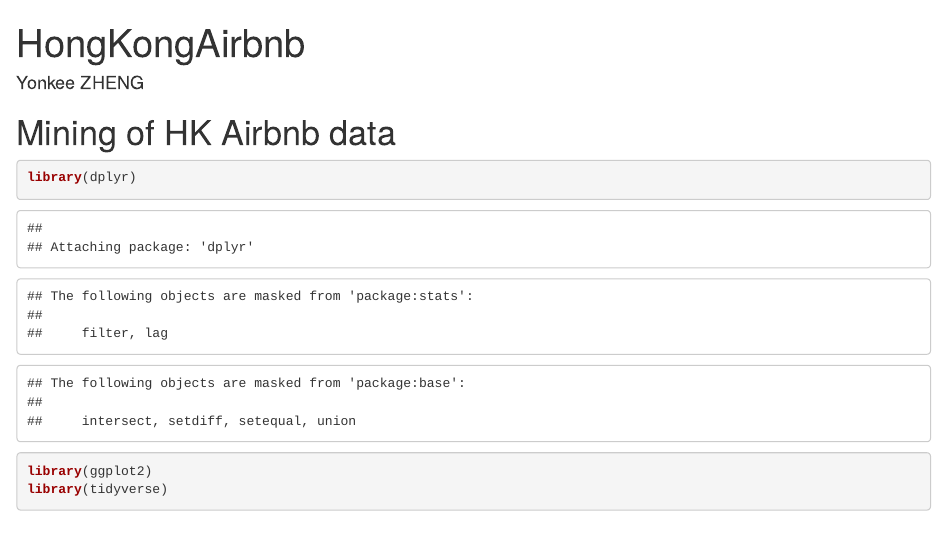
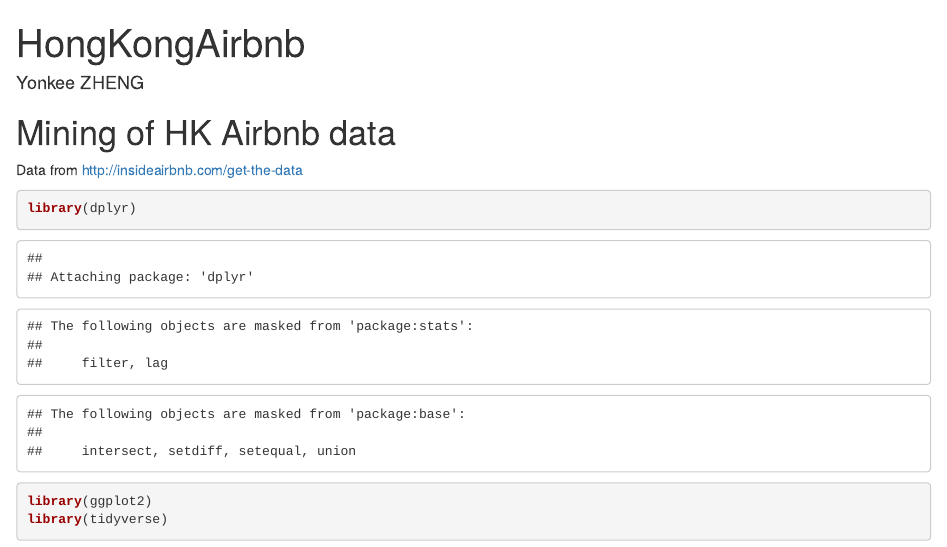
Before and after one commit to Yonkee-ZHENG/HongKongAirbnb, an R Markdown document (docs/HongKongAirbnb.Rmd): the page in a window 1100 px wide, from its top. Rendered offline with R 4.5, knitr and Pandoc, with nearby package versions; some code elsewhere in the file could not run offline.

Commit message:
Update HongKongAirbnb.Rmd

````diff
--- a/docs/HongKongAirbnb.Rmd
+++ b/docs/HongKongAirbnb.Rmd
@@ -5,6 +5,7 @@
 ---
 
 # Mining of HK Airbnb data
+Data from http://insideairbnb.com/get-the-data
 ```{r}
 library(dplyr)
 library(ggplot2)
````
